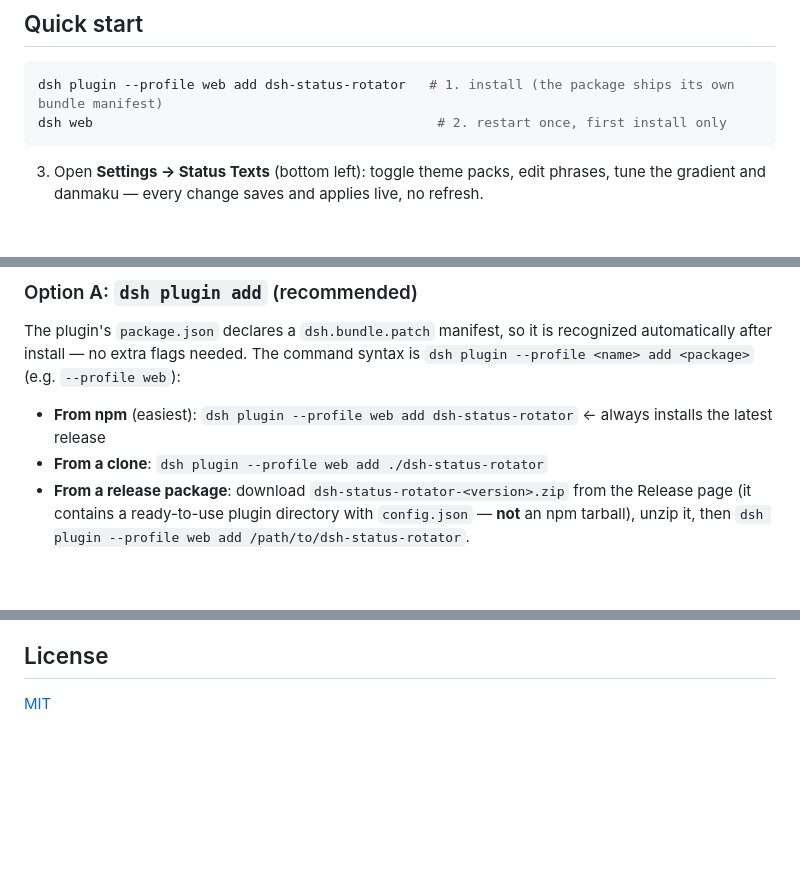
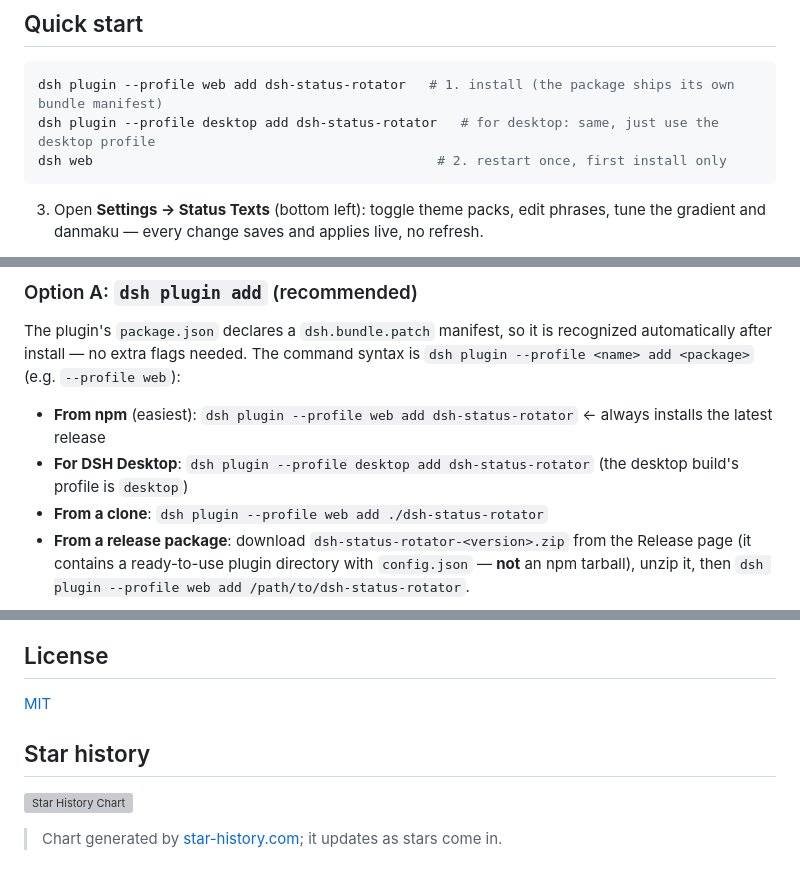
Before and after one commit to 01Virex/dsh-status-rotator, a Markdown page: README.md, 3 parts joined by grey strips. Rendered like a GitHub page; blank space fills up the shorter version; grey boxes are pictures that could not be loaded.

````diff
--- a/README.md
+++ b/README.md
@@ -18,6 +18,7 @@ The actual plugin running in a minimal DSH host, with sample phrases and an enla
 
 ```bash
 dsh plugin --profile web add dsh-status-rotator   # 1. install (the package ships its own bundle manifest)
+dsh plugin --profile desktop add dsh-status-rotator   # for desktop: same, just use the desktop profile
 dsh web                                            # 2. restart once, first install only
 ```
 
@@ -78,6 +79,7 @@ Two ways to install: the recommended `dsh plugin add` command, or the manual cop
 The plugin's `package.json` declares a `dsh.bundle.patch` manifest, so it is recognized automatically after install — no extra flags needed. The command syntax is `dsh plugin --profile <name> add <package>` (e.g. `--profile web`):
 
 - **From npm** (easiest): `dsh plugin --profile web add dsh-status-rotator` ← always installs the latest release
+- **For DSH Desktop**: `dsh plugin --profile desktop add dsh-status-rotator` (the desktop build's profile is `desktop`)
 - **From a clone**: `dsh plugin --profile web add ./dsh-status-rotator`
 - **From a release package**: download `dsh-status-rotator-<version>.zip` from the Release page (it contains a ready-to-use plugin directory with `config.json` — **not** an npm tarball), unzip it, then `dsh plugin --profile web add /path/to/dsh-status-rotator`.
 
@@ -641,3 +643,9 @@ This project wouldn't exist without the help of its contributors — see [CONTRI
 ## License
 
 [MIT](./LICENSE)
+
+## Star history
+
+[![Star History Chart](https://api.star-history.com/svg?repos=01Virex/dsh-status-rotator&type=Date)](https://star-history.com/#01Virex/dsh-status-rotator&Date)
+
+> Chart generated by [star-history.com](https://www.star-history.com/); it updates as stars come in.
````
Also changed, not shown: README_ZH.md (+8 -0 lines).
